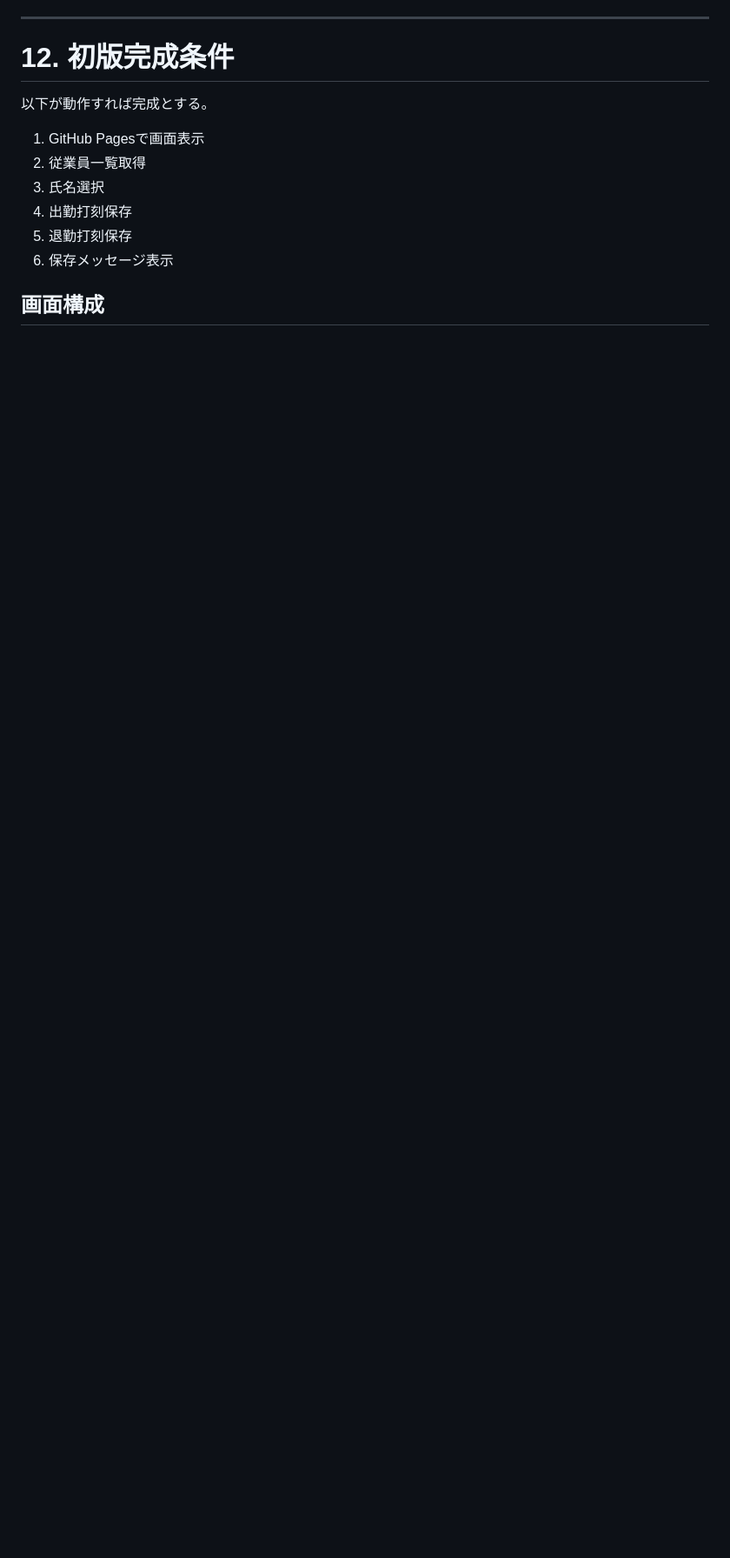
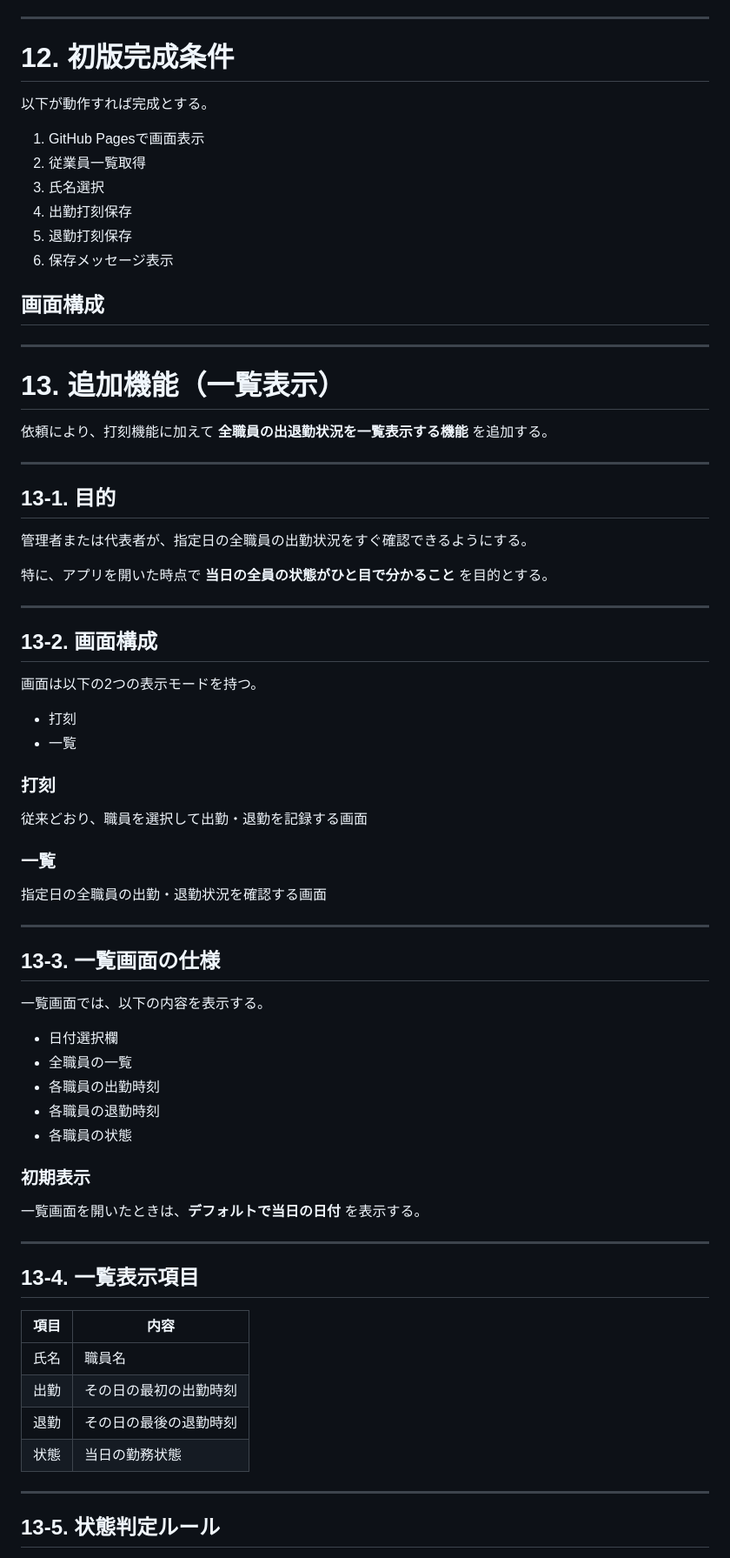
Before and after one commit to kogkoba/listentimeclock, a Markdown page: README.md, the part around one of its changes. Shown at 87% size. Rendered like a GitHub page; blank space fills up the shorter version.

```diff
--- a/README.md
+++ b/README.md
@@ -250,3 +250,63 @@ active が TRUE の従業員のみ表示する。
 
 
 ## 画面構成
+
+---
+
+# 13. 追加機能（一覧表示）
+
+依頼により、打刻機能に加えて **全職員の出退勤状況を一覧表示する機能** を追加する。
+
+---
+
+## 13-1. 目的
+
+管理者または代表者が、指定日の全職員の出勤状況をすぐ確認できるようにする。
+
+特に、アプリを開いた時点で **当日の全員の状態がひと目で分かること** を目的とする。
+
+---
+
+## 13-2. 画面構成
+
+画面は以下の2つの表示モードを持つ。
+
+- 打刻
+- 一覧
+
+### 打刻
+従来どおり、職員を選択して出勤・退勤を記録する画面
+
+### 一覧
+指定日の全職員の出勤・退勤状況を確認する画面
+
+---
+
+## 13-3. 一覧画面の仕様
+
+一覧画面では、以下の内容を表示する。
+
+- 日付選択欄
+- 全職員の一覧
+- 各職員の出勤時刻
+- 各職員の退勤時刻
+- 各職員の状態
+
+### 初期表示
+一覧画面を開いたときは、**デフォルトで当日の日付** を表示する。
+
+---
+
+## 13-4. 一覧表示項目
+
+|項目|内容|
+|---|---|
+|氏名|職員名|
+|出勤|その日の最初の出勤時刻|
+|退勤|その日の最後の退勤時刻|
+|状態|当日の勤務状態|
+
+---
+
+## 13-5. 状態判定ルール
+
```
Also changed, not shown: other parts of README.md (+72 -0 lines).
